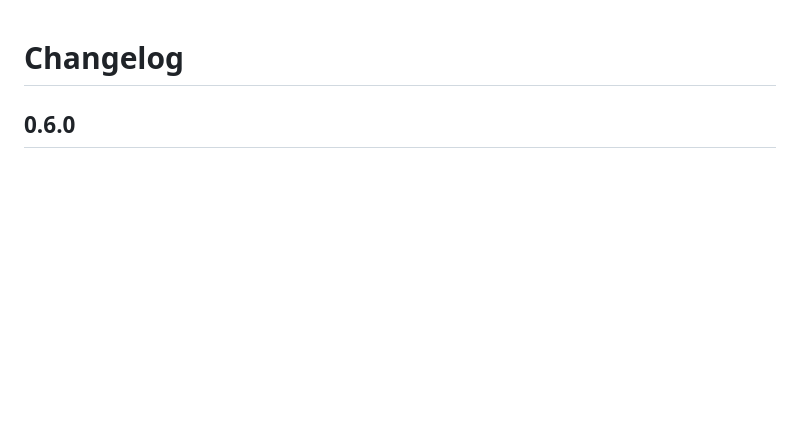
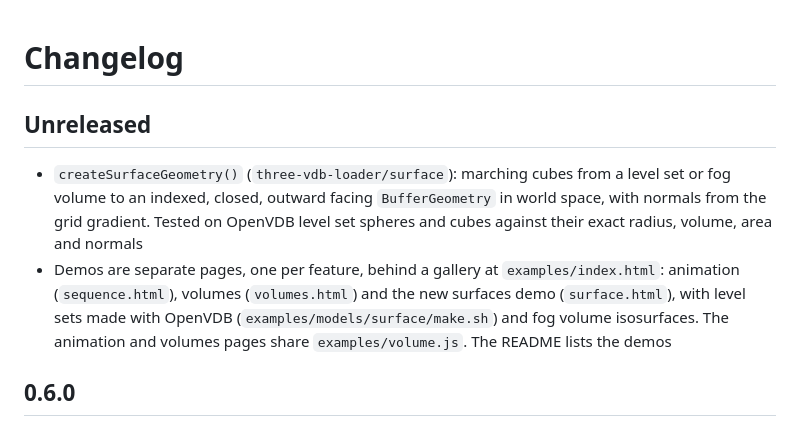
Before and after one commit to richardmonette/three-vdb-loader, a Markdown page: CHANGELOG.md, the part around the change. Rendered like a GitHub page; blank space fills up the shorter version.

```diff
--- a/CHANGELOG.md
+++ b/CHANGELOG.md
@@ -1,4 +1,9 @@
 # Changelog
+
+## Unreleased
+
+- `createSurfaceGeometry()` (`three-vdb-loader/surface`): marching cubes from a level set or fog volume to an indexed, closed, outward facing `BufferGeometry` in world space, with normals from the grid gradient. Tested on OpenVDB level set spheres and cubes against their exact radius, volume, area and normals
+- Demos are separate pages, one per feature, behind a gallery at `examples/index.html`: animation (`sequence.html`), volumes (`volumes.html`) and the new surfaces demo (`surface.html`), with level sets made with OpenVDB (`examples/models/surface/make.sh`) and fog volume isosurfaces. The animation and volumes pages share `examples/volume.js`. The README lists the demos
 
 ## 0.6.0
 
```
Also changed, not shown: README.md (+37 -3 lines), examples/screenshots/surface.jpg (added), 10 other files.
